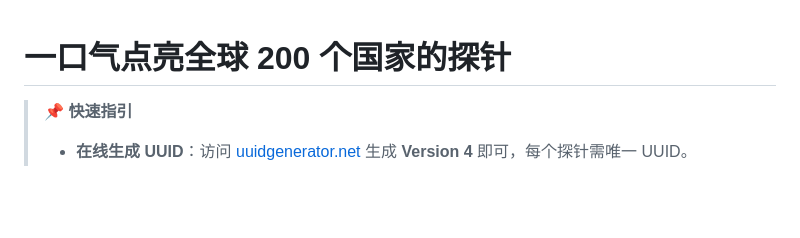
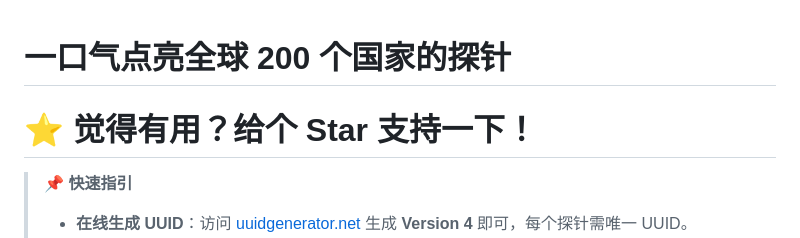
Before and after one commit to oyz8/Disguised-probe, a Markdown page: README.md, the part around the change. GitHub-like rendering; blank space fills up the shorter version.

```diff
--- a/README.md
+++ b/README.md
@@ -1,4 +1,5 @@
 # 一口气点亮全球 200 个国家的探针
+# ⭐ **觉得有用？给个 Star 支持一下！**
 
 > **📌 快速指引**
 > - **在线生成 UUID**：访问 [uuidgenerator.net](https://www.uuidgenerator.net/) 生成 **Version 4** 即可，每个探针需唯一 UUID。
```
